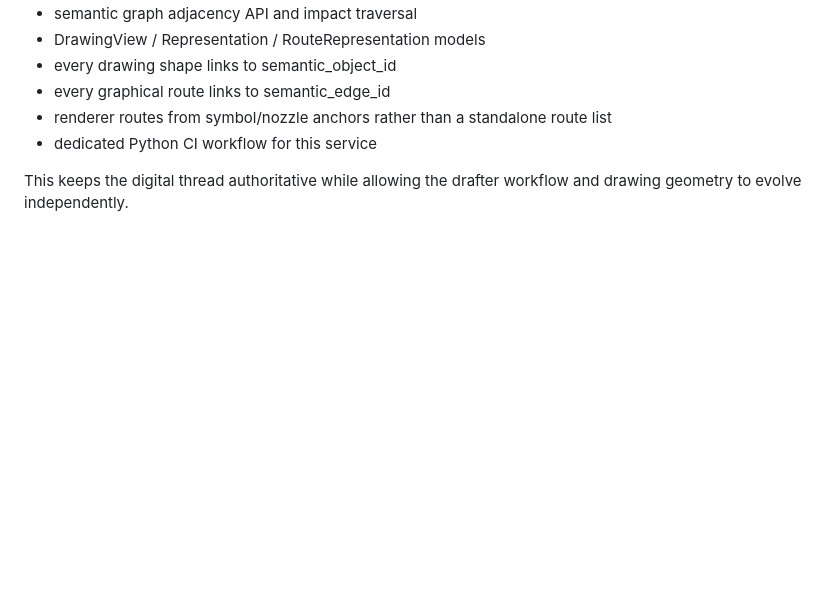
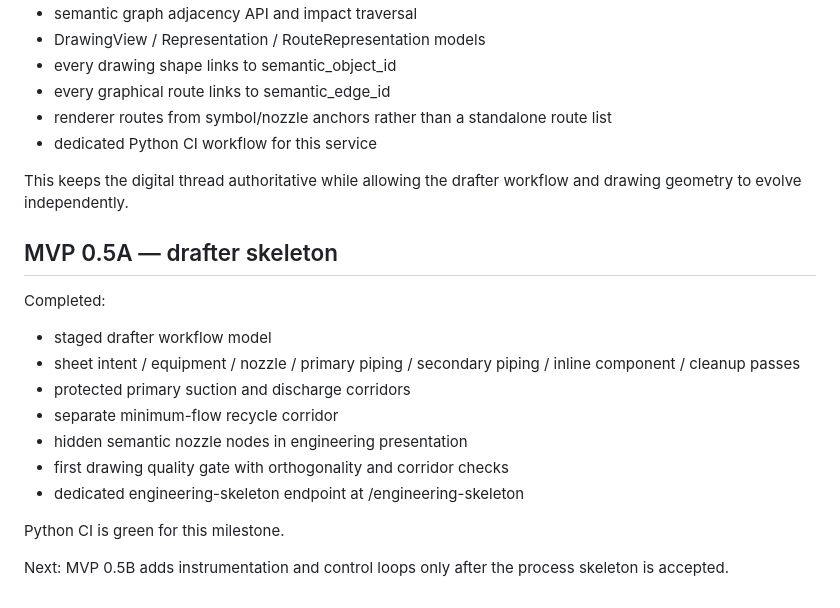
Before and after one commit to DataScience-beginner/Process-digital-twin, a Markdown page: services/plant-model-service/README.md, the part around the change. Drawn GitHub-style; blank space fills up the shorter version.

Commit message:
Digital BDEP: document MVP 0.5A drafter skeleton

```diff
--- a/services/plant-model-service/README.md
+++ b/services/plant-model-service/README.md
@@ -82,3 +82,18 @@ Completed:
 - dedicated Python CI workflow for this service
 
 This keeps the digital thread authoritative while allowing the drafter workflow and drawing geometry to evolve independently.
+
+
+## MVP 0.5A — drafter skeleton
+Completed:
+- staged drafter workflow model
+- sheet intent / equipment / nozzle / primary piping / secondary piping / inline component / cleanup passes
+- protected primary suction and discharge corridors
+- separate minimum-flow recycle corridor
+- hidden semantic nozzle nodes in engineering presentation
+- first drawing quality gate with orthogonality and corridor checks
+- dedicated engineering-skeleton endpoint at /engineering-skeleton
+
+Python CI is green for this milestone.
+
+Next: MVP 0.5B adds instrumentation and control loops only after the process skeleton is accepted.
```
